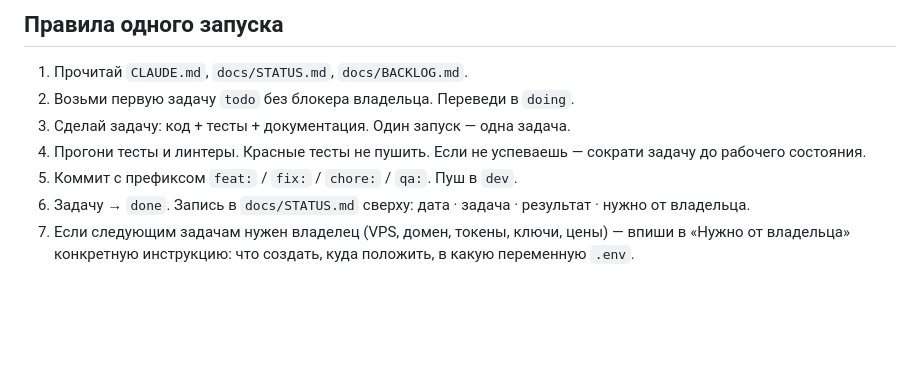
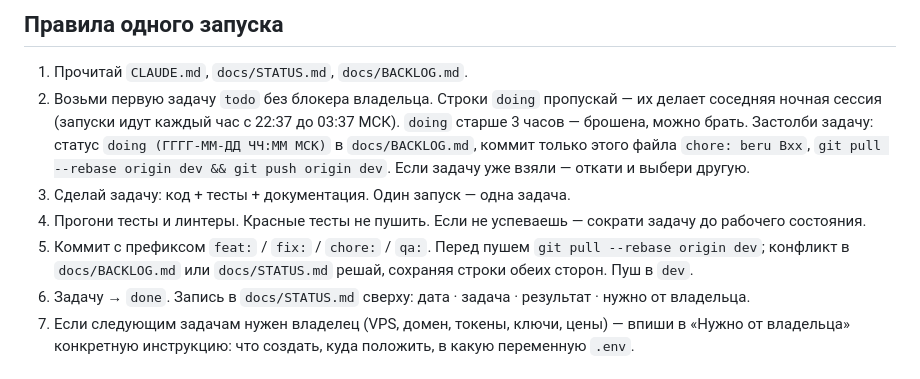
Before and after one commit to urnero/tuc-platform, a Markdown page: CLAUDE.md, the part around the change. Drawn GitHub-style; blank space fills up the shorter version.

Commit message:
chore: правила параллельных ночных сессий — застолбить задачу, решать конфликты в docs
Co-Authored-By: Claude Fable 5.1 <noreply@anthropic.com>
Claude-Session: https://claude.ai/code/session_01XMtuxkvgpNE1TvQFP6NSyC

```diff
--- a/CLAUDE.md
+++ b/CLAUDE.md
@@ -36,10 +36,11 @@ cp .env.example .env && docker compose up --build
 ## Правила одного запуска
 
 1. Прочитай `CLAUDE.md`, `docs/STATUS.md`, `docs/BACKLOG.md`.
-2. Возьми первую задачу `todo` без блокера владельца. Переведи в `doing`.
+2. Возьми первую задачу `todo` без блокера владельца. Строки `doing` пропускай — их делает соседняя ночная сессия (запуски идут каждый час с 22:37 до 03:37 МСК). `doing` старше 3 часов — брошена, можно брать.
+   Застолби задачу: статус `doing (ГГГГ-ММ-ДД ЧЧ:ММ МСК)` в `docs/BACKLOG.md`, коммит только этого файла `chore: beru Bxx`, `git pull --rebase origin dev && git push origin dev`. Если задачу уже взяли — откати и выбери другую.
 3. Сделай задачу: код + тесты + документация. Один запуск — одна задача.
 4. Прогони тесты и линтеры. Красные тесты не пушить. Если не успеваешь — сократи задачу до рабочего состояния.
-5. Коммит с префиксом `feat:` / `fix:` / `chore:` / `qa:`. Пуш в `dev`.
+5. Коммит с префиксом `feat:` / `fix:` / `chore:` / `qa:`. Перед пушем `git pull --rebase origin dev`; конфликт в `docs/BACKLOG.md` или `docs/STATUS.md` решай, сохраняя строки обеих сторон. Пуш в `dev`.
 6. Задачу → `done`. Запись в `docs/STATUS.md` сверху: дата · задача · результат · нужно от владельца.
 7. Если следующим задачам нужен владелец (VPS, домен, токены, ключи, цены) — впиши в «Нужно от владельца» конкретную инструкцию: что создать, куда положить, в какую переменную `.env`.
 
```
